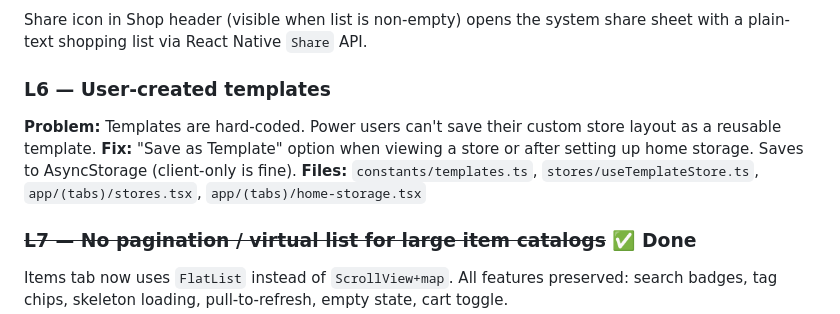
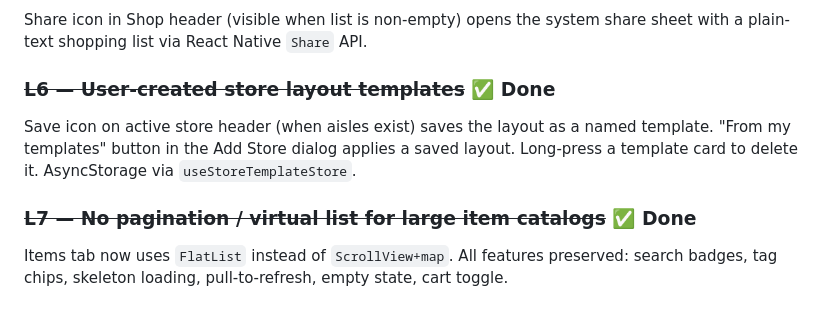
Before and after one commit to guy-jerome/Super-Shopper, a Markdown page: IMPROVEMENTS.md, the part around the change. Rendered like a GitHub page.

Commit message:
docs: mark L6 done in IMPROVEMENTS.md
Co-Authored-By: Claude Sonnet 4.6 <noreply@anthropic.com>

```diff
--- a/IMPROVEMENTS.md
+++ b/IMPROVEMENTS.md
@@ -109,10 +109,8 @@ Barcode icon added to the Add Item sheet in both Home Storage and Stores tabs. O
 ### ~~L5 — Export shopping list~~ ✅ Done
 Share icon in Shop header (visible when list is non-empty) opens the system share sheet with a plain-text shopping list via React Native `Share` API.
 
-### L6 — User-created templates
-**Problem:** Templates are hard-coded. Power users can't save their custom store layout as a reusable template.
-**Fix:** "Save as Template" option when viewing a store or after setting up home storage. Saves to AsyncStorage (client-only is fine).
-**Files:** `constants/templates.ts`, `stores/useTemplateStore.ts`, `app/(tabs)/stores.tsx`, `app/(tabs)/home-storage.tsx`
+### ~~L6 — User-created store layout templates~~ ✅ Done
+Save icon on active store header (when aisles exist) saves the layout as a named template. "From my templates" button in the Add Store dialog applies a saved layout. Long-press a template card to delete it. AsyncStorage via `useStoreTemplateStore`.
 
 ### ~~L7 — No pagination / virtual list for large item catalogs~~ ✅ Done
 Items tab now uses `FlatList` instead of `ScrollView+map`. All features preserved: search badges, tag chips, skeleton loading, pull-to-refresh, empty state, cart toggle.
```
